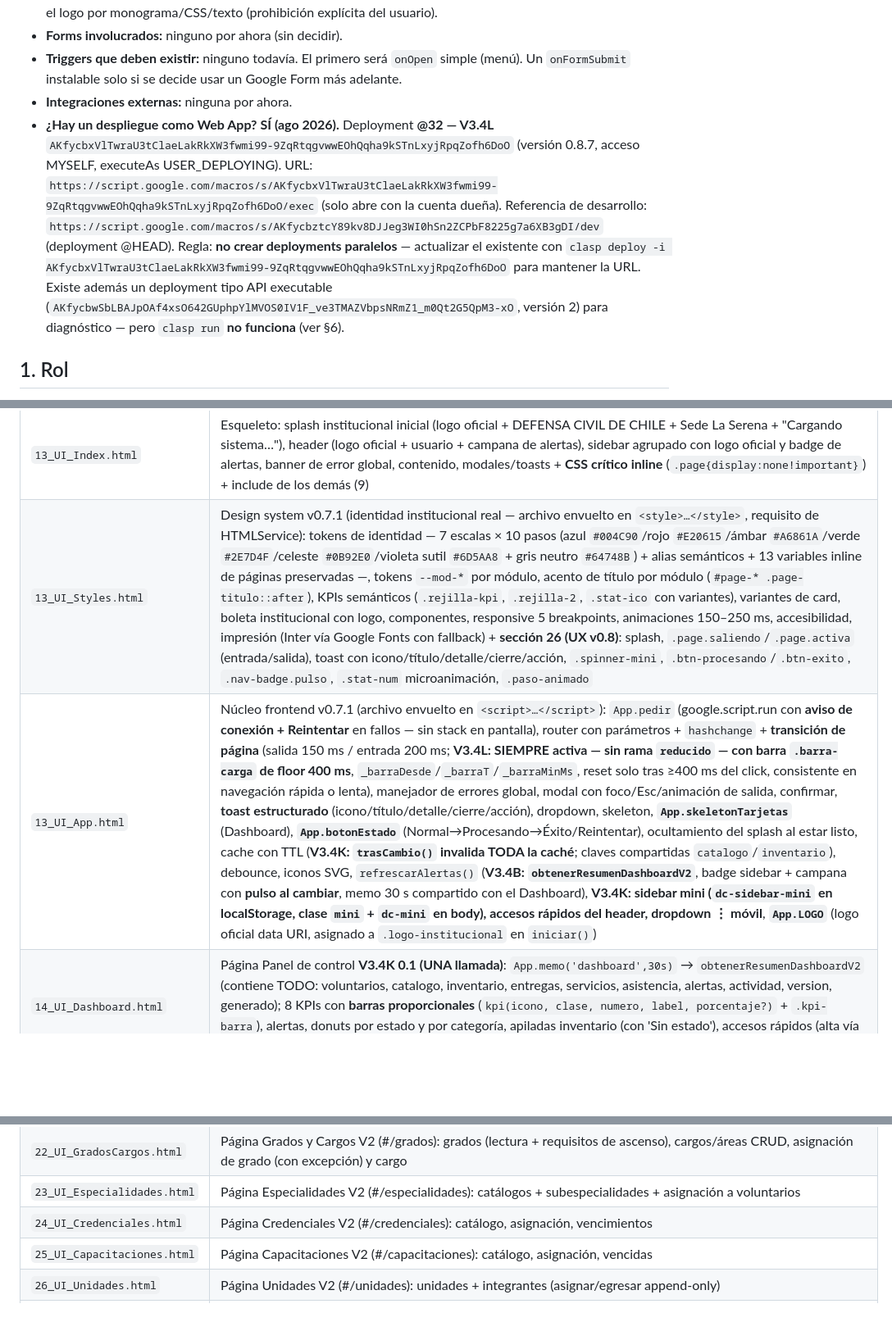
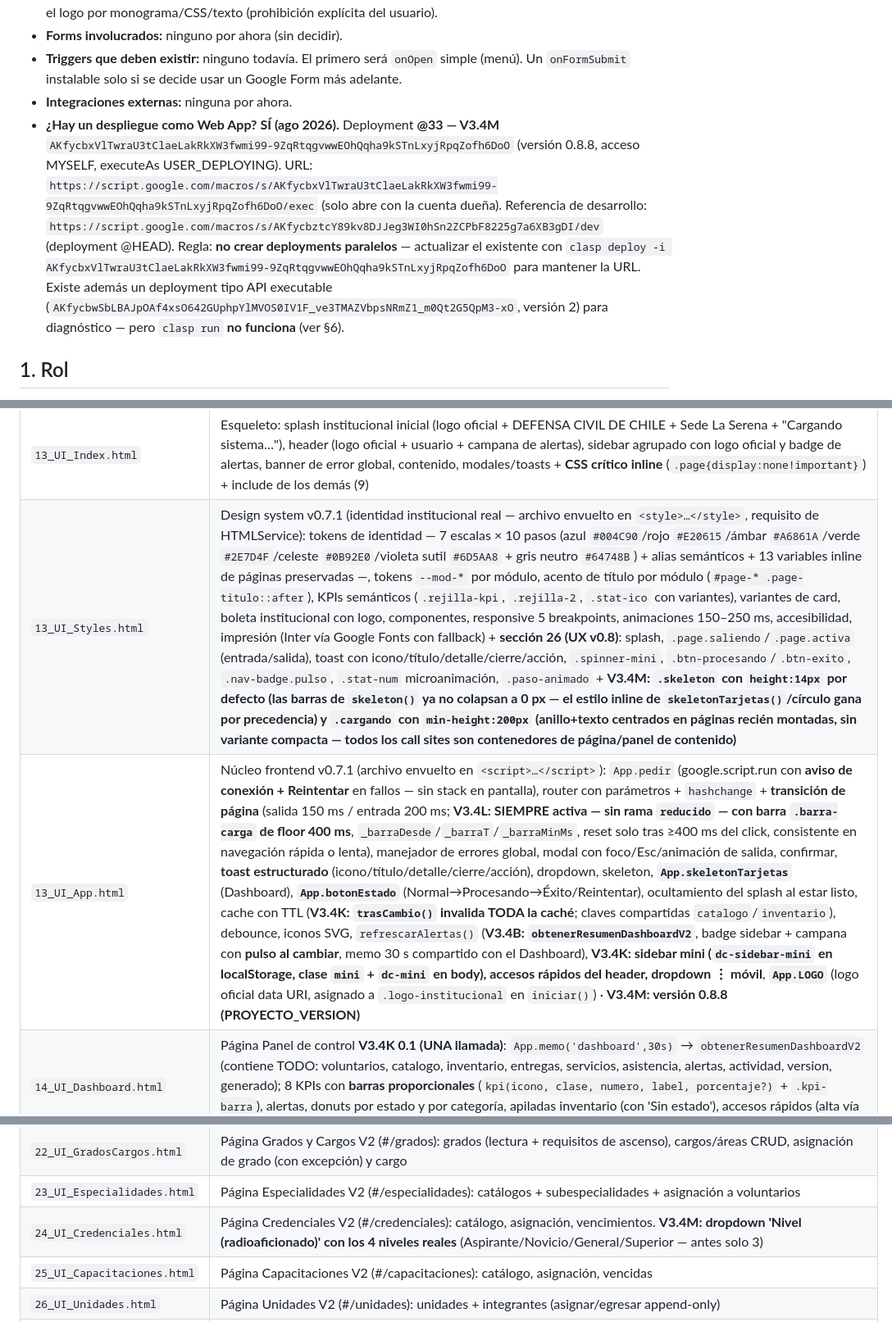
Before and after one commit to 2674321/base-datos-defensa-civil, a Markdown page: AGENTS.md, 3 parts joined by grey strips. Shown at 82% size. GitHub-like rendering; blank space fills up the shorter version.

Commit message:
V3.4M: informe INFORME_V3_4M_CORRECCIONES.md + AGENTS.md (§0/@33, §9.3, §12)

```diff
--- a/AGENTS.md
+++ b/AGENTS.md
@@ -14,7 +14,7 @@
 - **Forms involucrados:** ninguno por ahora (sin decidir).
 - **Triggers que deben existir:** ninguno todavía. El primero será `onOpen` simple (menú). Un `onFormSubmit` instalable solo si se decide usar un Google Form más adelante.
 - **Integraciones externas:** ninguna por ahora.
-- **¿Hay un despliegue como Web App?** **SÍ (ago 2026).** Deployment **@32 — V3.4L** `AKfycbxVlTwraU3tClaeLakRkXW3fwmi99-9ZqRtqgvwwEOhQqha9kSTnLxyjRpqZofh6DoO` (versión 0.8.7, acceso MYSELF, executeAs USER_DEPLOYING). URL: `https://script.google.com/macros/s/AKfycbxVlTwraU3tClaeLakRkXW3fwmi99-9ZqRtqgvwwEOhQqha9kSTnLxyjRpqZofh6DoO/exec` (solo abre con la cuenta dueña). Referencia de desarrollo: `https://script.google.com/macros/s/AKfycbztcY89kv8DJJeg3WI0hSn2ZCPbF8225g7a6XB3gDI/dev` (deployment @HEAD). Regla: **no crear deployments paralelos** — actualizar el existente con `clasp deploy -i AKfycbxVlTwraU3tClaeLakRkXW3fwmi99-9ZqRtqgvwwEOhQqha9kSTnLxyjRpqZofh6DoO` para mantener la URL. Existe además un deployment tipo API executable (`AKfycbwSbLBAJpOAf4xsO642GUphpYlMVOS0IV1F_ve3TMAZVbpsNRmZ1_m0Qt2G5QpM3-xO`, versión 2) para diagnóstico — pero `clasp run` **no funciona** (ver §6).
+- **¿Hay un despliegue como Web App?** **SÍ (ago 2026).** Deployment **@33 — V3.4M** `AKfycbxVlTwraU3tClaeLakRkXW3fwmi99-9ZqRtqgvwwEOhQqha9kSTnLxyjRpqZofh6DoO` (versión 0.8.8, acceso MYSELF, executeAs USER_DEPLOYING). URL: `https://script.google.com/macros/s/AKfycbxVlTwraU3tClaeLakRkXW3fwmi99-9ZqRtqgvwwEOhQqha9kSTnLxyjRpqZofh6DoO/exec` (solo abre con la cuenta dueña). Referencia de desarrollo: `https://script.google.com/macros/s/AKfycbztcY89kv8DJJeg3WI0hSn2ZCPbF8225g7a6XB3gDI/dev` (deployment @HEAD). Regla: **no crear deployments paralelos** — actualizar el existente con `clasp deploy -i AKfycbxVlTwraU3tClaeLakRkXW3fwmi99-9ZqRtqgvwwEOhQqha9kSTnLxyjRpqZofh6DoO` para mantener la URL. Existe además un deployment tipo API executable (`AKfycbwSbLBAJpOAf4xsO642GUphpYlMVOS0IV1F_ve3TMAZVbpsNRmZ1_m0Qt2G5QpM3-xO`, versión 2) para diagnóstico — pero `clasp run` **no funciona** (ver §6).
 
 ## 1. Rol
 
@@ -171,8 +171,8 @@ La base de datos contendrá datos personales de voluntarios: RUN, fecha de nacim
 | `36_SeedDemo.js` | V3.4A: siembra DEMO idempotente `crearDatosDemoV2()` — registro real autorizado de Patricio Varela (V2 + v0) + 5 voluntarios DEMO 01–05, cargo/credencial/especialidades RPAS (misma credencial), unidad F.T. Delta, 7 entregas de equipamiento, 3 servicios DEMO con asistencia variada; usa SOLO APIs existentes (sin tocar arquitectura). **V3.4H**: seed mejorado — lookup-only de catálogos (sin _seedV34C writer), obs descriptivas en credenciales/rpas, modelos RPAS en string, DEMO 03 estado Egresado, eliminados 5 helpers muertos, _verificarCatalogosLookupV34H |
 | `38_Migraciones.js` | **Consolidado**: todas las migraciones del proyecto en un solo archivo. Las migraciones ya ejecutadas (V3.4D/F/G) quedan **comentadas como historial** (referencia). Solo `resetYSembrarV34H()` está activa. Historial: `migrarV34D` (vestuario bajo cargo, columnas Personas/Servicios, renombre Sanidad→Auxiliar de Sanidad), `migrarV34F` (Stop The Bleed, SCI como especialidad RECONOCIDA, emisor SUBTEL, seed), `migrarV34G` (biblioteca, grados, niveles SCI/RPAS, limpieza observaciones). Activo: `resetYSembrarV34H` (respaldo 19 hojas transaccionales + limpieza + re-siembra). |
 | `13_UI_Index.html` | Esqueleto: splash institucional inicial (logo oficial + DEFENSA CIVIL DE CHILE + Sede La Serena + "Cargando sistema…"), header (logo oficial + usuario + campana de alertas), sidebar agrupado con logo oficial y badge de alertas, banner de error global, contenido, modales/toasts + **CSS crítico inline** (`.page{display:none!important}`) + include de los demás (9) |
-| `13_UI_Styles.html` | Design system v0.7.1 (identidad institucional real — archivo envuelto en `<style>…</style>`, requisito de HTMLService): tokens de identidad — 7 escalas × 10 pasos (azul `#004C90`/rojo `#E20615`/ámbar `#A6861A`/verde `#2E7D4F`/celeste `#0B92E0`/violeta sutil `#6D5AA8` + gris neutro `#64748B`) + alias semánticos + 13 variables inline de páginas preservadas —, tokens `--mod-*` por módulo, acento de título por módulo (`#page-* .page-titulo::after`), KPIs semánticos (`.rejilla-kpi`, `.rejilla-2`, `.stat-ico` con variantes), variantes de card, boleta institucional con logo, componentes, responsive 5 breakpoints, animaciones 150–250 ms, accesibilidad, impresión (Inter vía Google Fonts con fallback) + **sección 26 (UX v0.8)**: splash, `.page.saliendo`/`.page.activa` (entrada/salida), toast con icono/título/detalle/cierre/acción, `.spinner-mini`, `.btn-procesando`/`.btn-exito`, `.nav-badge.pulso`, `.stat-num` microanimación, `.paso-animado` |
-| `13_UI_App.html` | Núcleo frontend v0.7.1 (archivo envuelto en `<script>…</script>`): `App.pedir` (google.script.run con **aviso de conexión + Reintentar** en fallos — sin stack en pantalla), router con parámetros + `hashchange` + **transición de página** (salida 150 ms / entrada 200 ms; **V3.4L: SIEMPRE activa — sin rama `reducido` — con barra `.barra-carga` de floor 400 ms**, `_barraDesde`/`_barraT`/`_barraMinMs`, reset solo tras ≥400 ms del click, consistente en navegación rápida o lenta), manejador de errores global, modal con foco/Esc/animación de salida, confirmar, **toast estructurado** (icono/título/detalle/cierre/acción), dropdown, skeleton, **`App.skeletonTarjetas`** (Dashboard), **`App.botonEstado`** (Normal→Procesando→Éxito/Reintentar), ocultamiento del splash al estar listo, cache con TTL (**V3.4K: `trasCambio()` invalida TODA la caché**; claves compartidas `catalogo`/`inventario`), debounce, iconos SVG, `refrescarAlertas()` (**V3.4B: `obtenerResumenDashboardV2`**, badge sidebar + campana con **pulso al cambiar**, memo 30 s compartido con el Dashboard), **V3.4K: sidebar mini (`dc-sidebar-mini` en localStorage, clase `mini` + `dc-mini` en body), accesos rápidos del header, dropdown ⋮ móvil**, **`App.LOGO`** (logo oficial data URI, asignado a `.logo-institucional` en `iniciar()`) |
+| `13_UI_Styles.html` | Design system v0.7.1 (identidad institucional real — archivo envuelto en `<style>…</style>`, requisito de HTMLService): tokens de identidad — 7 escalas × 10 pasos (azul `#004C90`/rojo `#E20615`/ámbar `#A6861A`/verde `#2E7D4F`/celeste `#0B92E0`/violeta sutil `#6D5AA8` + gris neutro `#64748B`) + alias semánticos + 13 variables inline de páginas preservadas —, tokens `--mod-*` por módulo, acento de título por módulo (`#page-* .page-titulo::after`), KPIs semánticos (`.rejilla-kpi`, `.rejilla-2`, `.stat-ico` con variantes), variantes de card, boleta institucional con logo, componentes, responsive 5 breakpoints, animaciones 150–250 ms, accesibilidad, impresión (Inter vía Google Fonts con fallback) + **sección 26 (UX v0.8)**: splash, `.page.saliendo`/`.page.activa` (entrada/salida), toast con icono/título/detalle/cierre/acción, `.spinner-mini`, `.btn-procesando`/`.btn-exito`, `.nav-badge.pulso`, `.stat-num` microanimación, `.paso-animado` + **V3.4M: `.skeleton` con `height:14px` por defecto (las barras de `skeleton()` ya no colapsan a 0 px — el estilo inline de `skeletonTarjetas()`/círculo gana por precedencia) y `.cargando` con `min-height:200px` (anillo+texto centrados en páginas recién montadas, sin variante compacta — todos los call sites son contenedores de página/panel de contenido)** |
+| `13_UI_App.html` | Núcleo frontend v0.7.1 (archivo envuelto en `<script>…</script>`): `App.pedir` (google.script.run con **aviso de conexión + Reintentar** en fallos — sin stack en pantalla), router con parámetros + `hashchange` + **transición de página** (salida 150 ms / entrada 200 ms; **V3.4L: SIEMPRE activa — sin rama `reducido` — con barra `.barra-carga` de floor 400 ms**, `_barraDesde`/`_barraT`/`_barraMinMs`, reset solo tras ≥400 ms del click, consistente en navegación rápida o lenta), manejador de errores global, modal con foco/Esc/animación de salida, confirmar, **toast estructurado** (icono/título/detalle/cierre/acción), dropdown, skeleton, **`App.skeletonTarjetas`** (Dashboard), **`App.botonEstado`** (Normal→Procesando→Éxito/Reintentar), ocultamiento del splash al estar listo, cache con TTL (**V3.4K: `trasCambio()` invalida TODA la caché**; claves compartidas `catalogo`/`inventario`), debounce, iconos SVG, `refrescarAlertas()` (**V3.4B: `obtenerResumenDashboardV2`**, badge sidebar + campana con **pulso al cambiar**, memo 30 s compartido con el Dashboard), **V3.4K: sidebar mini (`dc-sidebar-mini` en localStorage, clase `mini` + `dc-mini` en body), accesos rápidos del header, dropdown ⋮ móvil**, **`App.LOGO`** (logo oficial data URI, asignado a `.logo-institucional` en `iniciar()`) · **V3.4M: versión 0.8.8 (PROYECTO_VERSION)** |
 | `14_UI_Dashboard.html` | Página Panel de control **V3.4K 0.1 (UNA llamada)**: `App.memo('dashboard',30s)` → `obtenerResumenDashboardV2` (contiene TODO: voluntarios, catalogo, inventario, entregas, servicios, asistencia, alertas, actividad, version, generado); 8 KPIs con **barras proporcionales** (`kpi(icono, clase, numero, label, porcentaje?)` + `.kpi-barra`), alertas, donuts por estado y por categoría, apiladas inventario (con 'Sin estado'), accesos rápidos (alta vía `crearPersonaV2`) |
 | `15_UI_Voluntarios.html` | Página Voluntarios **V3.4B (V2)**: `listarPersonasV2` filtrado por `voluntarioId` (Patricio + DEMO 01-05), KPIs activos/egresados/inactivos-suspendidos/total, filtros estado+categoría desde Config (fallback), alta `crearPersonaV2({voluntario:true})`, baja/reactivación V2; **fix causa raíz: `init` ahora ejecuta `cargarListas().then(render; cargar)`** |
 | `18_UI_Ficha.html` | Página Ficha de voluntario (ruta propia) **V3.4B (V2)**: `listarPersonasV2`→`obtenerPersonaV2` (grado/cargo vigentes + antigüedades), 7 tabs lazy — Personal/Administrativo (retiros+unidades)/Especialidades y credenciales (capacitación RPAS DGAC 16418 sin duplicar)/Equipamiento V2/Servicios (`obtenerServicioV2` con `asignados`/`cerrados` a nivel raíz — fix V3.4B)/Asistencia/Historial —, baja/reactivación V2 |
@@ -183,7 +183,7 @@ La base de datos contendrá datos personales de voluntarios: RUN, fecha de nacim
 | `21_UI_Personas.html` | Página Personas V2 (#/personas): maestro personas + vínculo voluntario (crear con RUN, alta/baja/reactivación, ver) |
 | `22_UI_GradosCargos.html` | Página Grados y Cargos V2 (#/grados): grados (lectura + requisitos de ascenso), cargos/áreas CRUD, asignación de grado (con excepción) y cargo |
 | `23_UI_Especialidades.html` | Página Especialidades V2 (#/especialidades): catálogos + subespecialidades + asignación a voluntarios |
-| `24_UI_Credenciales.html` | Página Credenciales V2 (#/credenciales): catálogo, asignación, vencimientos |
+| `24_UI_Credenciales.html` | Página Credenciales V2 (#/credenciales): catálogo, asignación, vencimientos. **V3.4M: dropdown 'Nivel (radioaficionado)' con los 4 niveles reales** (Aspirante/Novicio/General/Superior — antes solo 3) |
 | `25_UI_Capacitaciones.html` | Página Capacitaciones V2 (#/capacitaciones): catálogo, asignación, vencidas |
 | `26_UI_Unidades.html` | Página Unidades V2 (#/unidades): unidades + integrantes (asignar/egresar append-only) |
 | `27_UI_Reportes.html` | Página Reportes V2 (#/reportes): general (totales), nómina, alertas |
```
Also changed, not shown: other parts of AGENTS.md (+2 -1 lines), INFORME_V3_4M_CORRECCIONES.md (added, +162 -0 lines).
